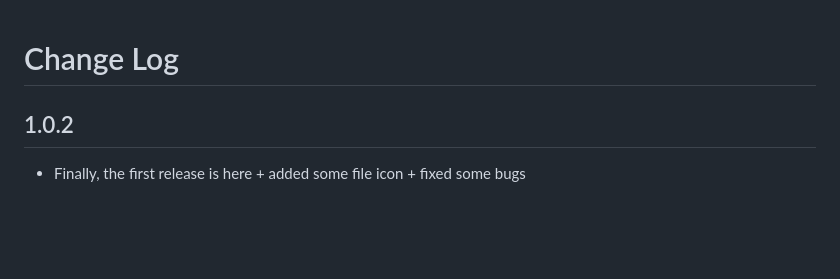
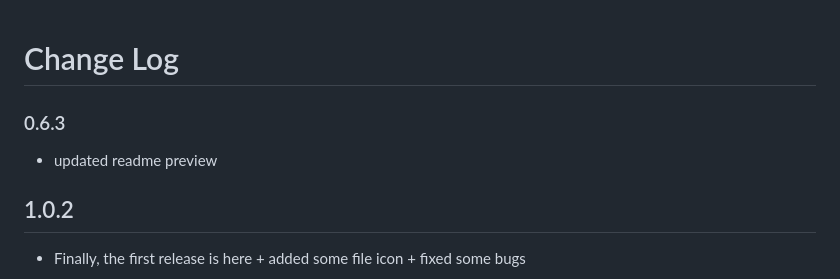
Before and after one commit to Hetp05/xcode-theme-for-vscode, a Markdown page: CHANGELOG.md, the part around the change. GitHub-like rendering; blank space fills up the shorter version.

```diff
--- a/CHANGELOG.md
+++ b/CHANGELOG.md
@@ -1,4 +1,8 @@
 # Change Log
+
+### 0.6.3
+
+* updated readme preview
 
 ## 1.0.2
 
```
Also changed, not shown: README.md (+5 -5 lines), assets/screenshot-6.png, 1 other file.
